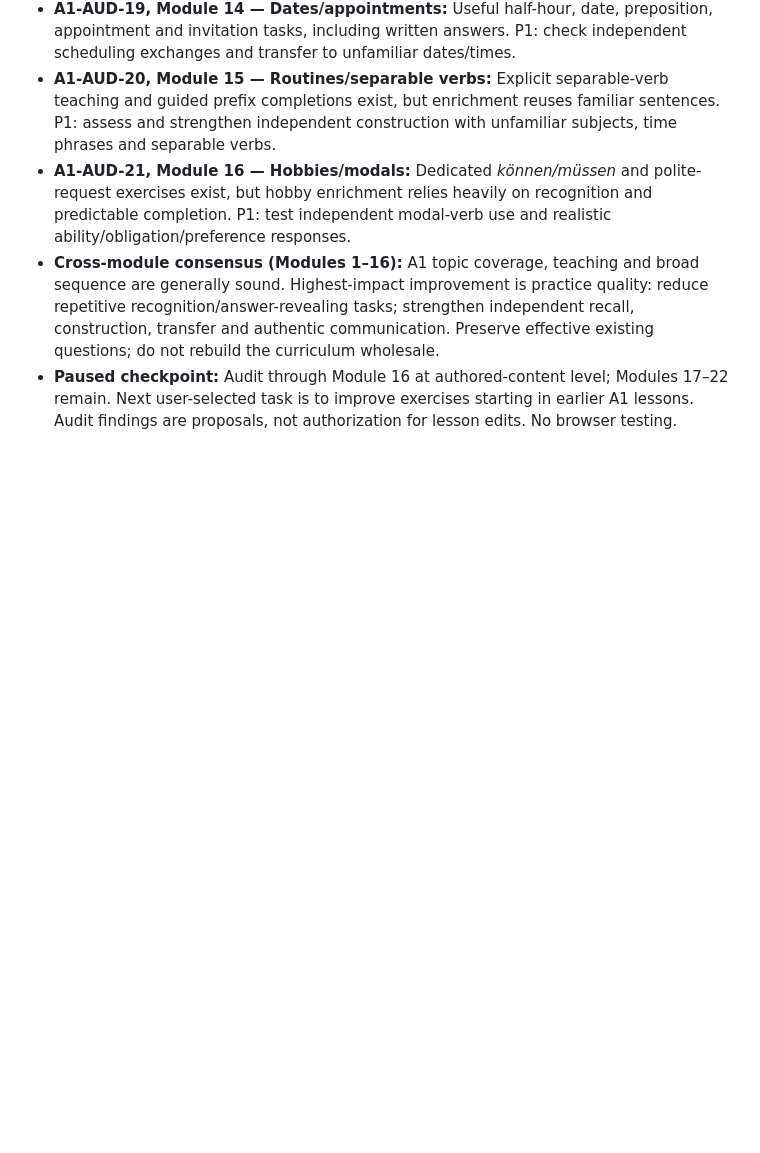
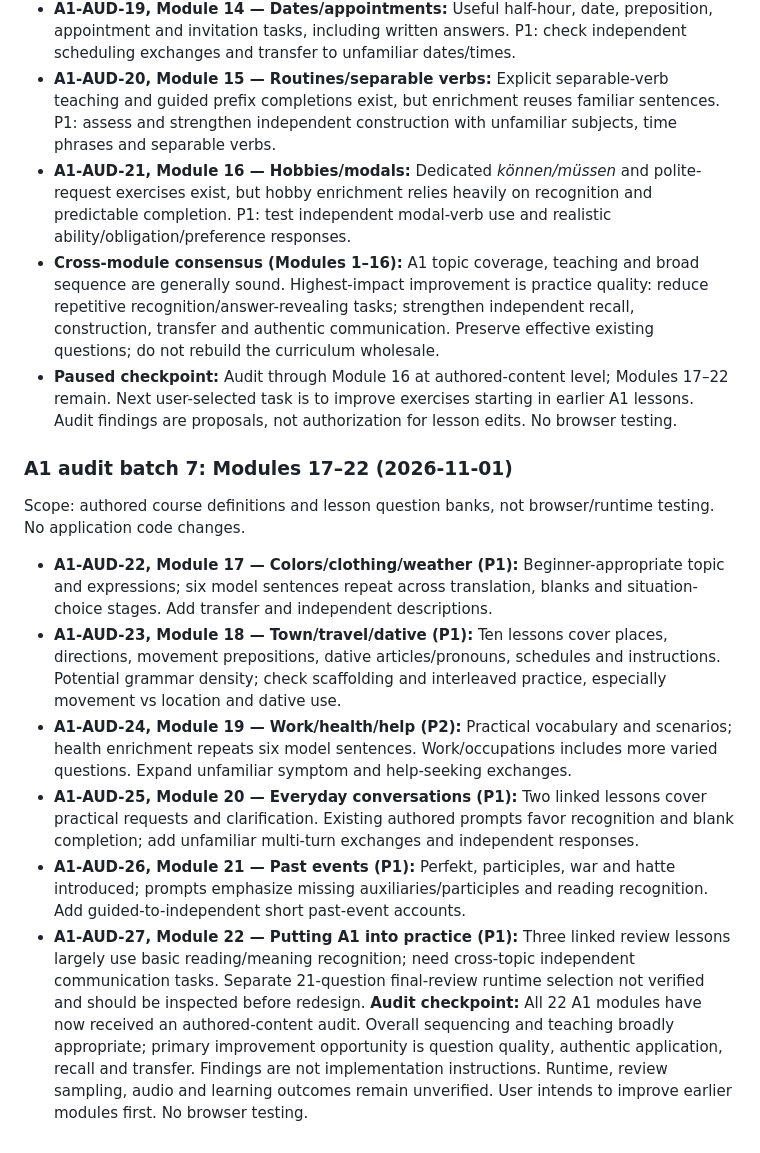
Before and after one commit to shelobe/DeutscheLab, a Markdown page: DEVELOPMENT_ROADMAP.md, the part around the change. GitHub-like rendering; blank space fills up the shorter version.

Commit message:
Record A1 audit findings for modules 17–22 and complete audit checkpoint

```diff
--- a/DEVELOPMENT_ROADMAP.md
+++ b/DEVELOPMENT_ROADMAP.md
@@ -159,3 +159,14 @@ Scope: authored course definitions and questions only; runtime/review behavior n
 - **A1-AUD-21, Module 16 — Hobbies/modals:** Dedicated *können/müssen* and polite-request exercises exist, but hobby enrichment relies heavily on recognition and predictable completion. P1: test independent modal-verb use and realistic ability/obligation/preference responses.
 - **Cross-module consensus (Modules 1–16):** A1 topic coverage, teaching and broad sequence are generally sound. Highest-impact improvement is practice quality: reduce repetitive recognition/answer-revealing tasks; strengthen independent recall, construction, transfer and authentic communication. Preserve effective existing questions; do not rebuild the curriculum wholesale.
 - **Paused checkpoint:** Audit through Module 16 at authored-content level; Modules 17–22 remain. Next user-selected task is to improve exercises starting in earlier A1 lessons. Audit findings are proposals, not authorization for lesson edits. No browser testing.
+
+
+### A1 audit batch 7: Modules 17–22 (2026-11-01)
+Scope: authored course definitions and lesson question banks, not browser/runtime testing. No application code changes.
+- **A1-AUD-22, Module 17 — Colors/clothing/weather (P1):** Beginner-appropriate topic and expressions; six model sentences repeat across translation, blanks and situation-choice stages. Add transfer and independent descriptions.
+- **A1-AUD-23, Module 18 — Town/travel/dative (P1):** Ten lessons cover places, directions, movement prepositions, dative articles/pronouns, schedules and instructions. Potential grammar density; check scaffolding and interleaved practice, especially movement vs location and dative use.
+- **A1-AUD-24, Module 19 — Work/health/help (P2):** Practical vocabulary and scenarios; health enrichment repeats six model sentences. Work/occupations includes more varied questions. Expand unfamiliar symptom and help-seeking exchanges.
+- **A1-AUD-25, Module 20 — Everyday conversations (P1):** Two linked lessons cover practical requests and clarification. Existing authored prompts favor recognition and blank completion; add unfamiliar multi-turn exchanges and independent responses.
+- **A1-AUD-26, Module 21 — Past events (P1):** Perfekt, participles, war and hatte introduced; prompts emphasize missing auxiliaries/participles and reading recognition. Add guided-to-independent short past-event accounts.
+- **A1-AUD-27, Module 22 — Putting A1 into practice (P1):** Three linked review lessons largely use basic reading/meaning recognition; need cross-topic independent communication tasks. Separate 21-question final-review runtime selection not verified and should be inspected before redesign.
+**Audit checkpoint:** All 22 A1 modules have now received an authored-content audit. Overall sequencing and teaching broadly appropriate; primary improvement opportunity is question quality, authentic application, recall and transfer. Findings are not implementation instructions. Runtime, review sampling, audio and learning outcomes remain unverified. User intends to improve earlier modules first. No browser testing.
```
